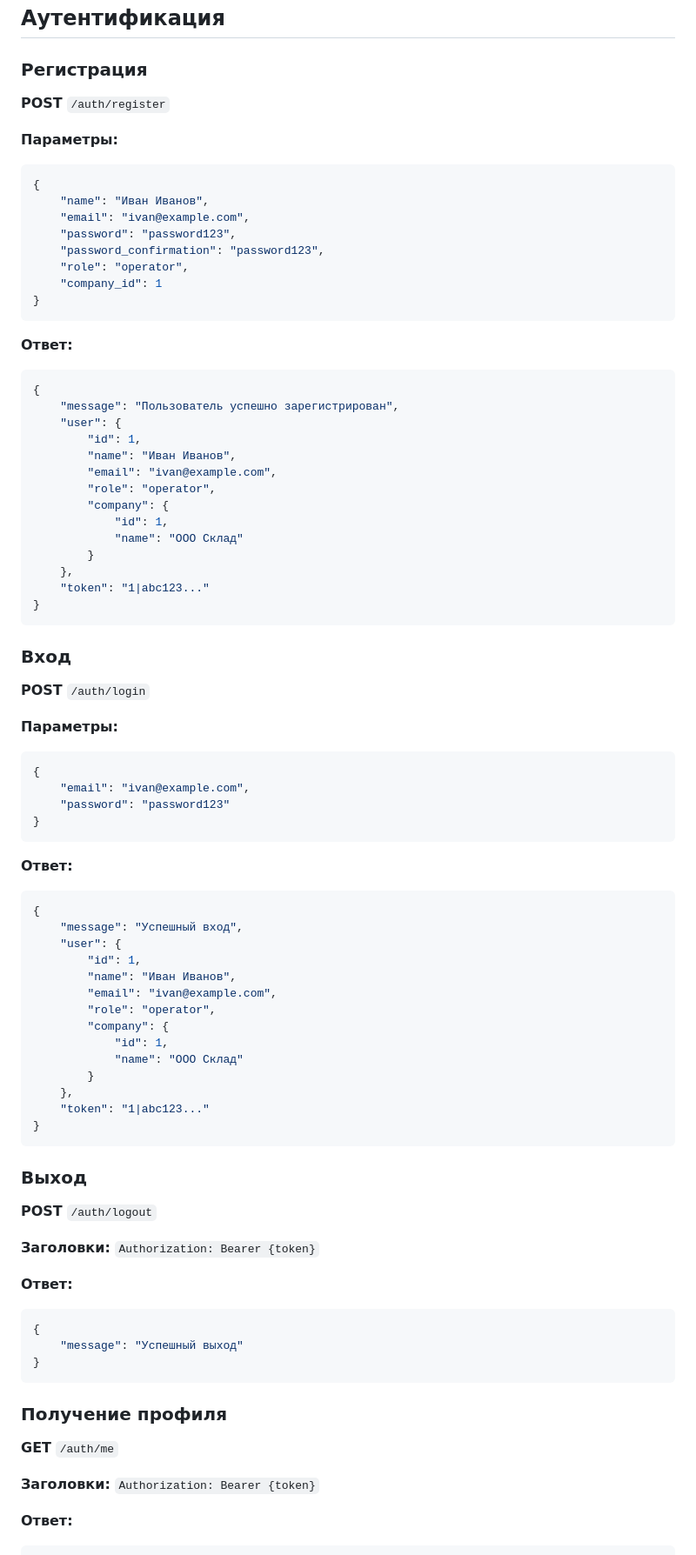
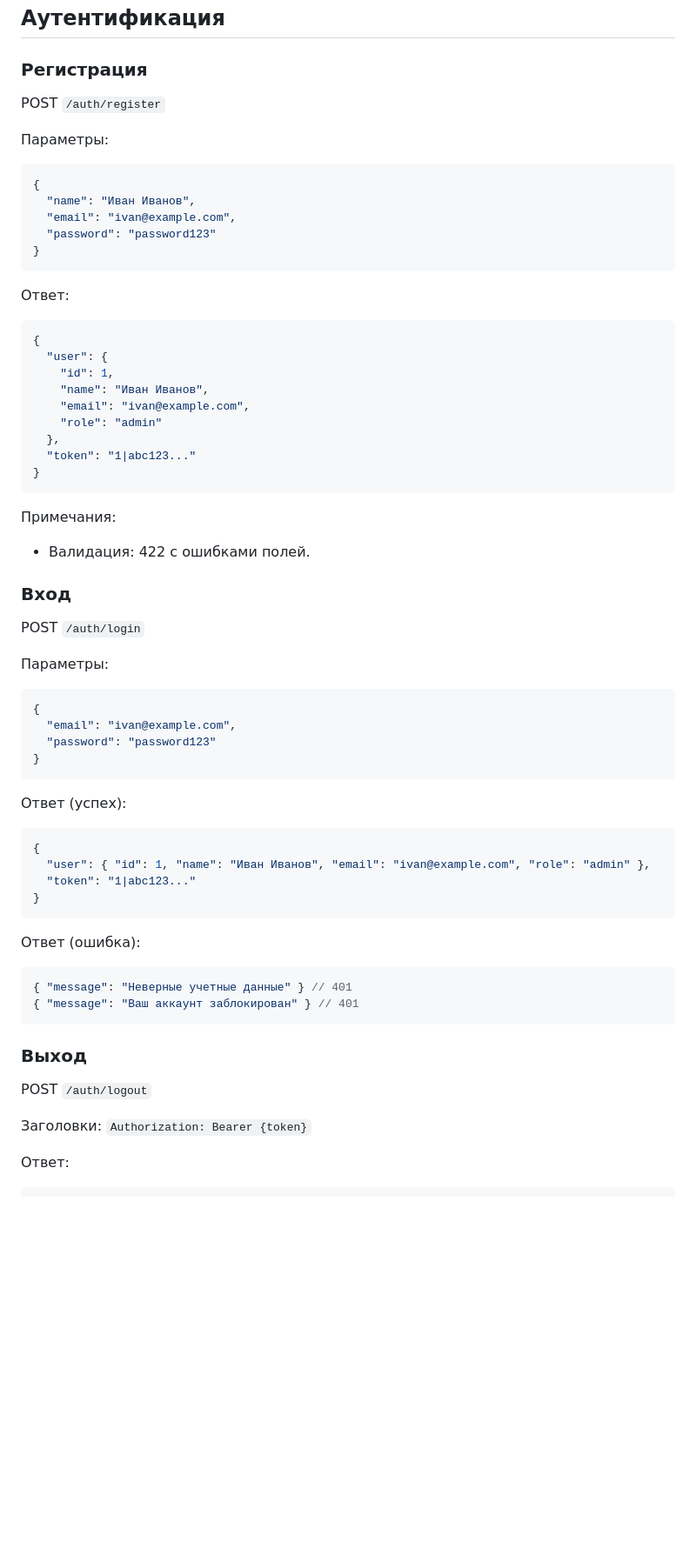
Before and after one commit to siraevrus/sum, a Markdown page: API_DOCUMENTATION.md, the part around the change printed below. Shown: that part at 87% size. Drawn GitHub-style; blank space fills up the shorter version.

Commit message:
docs(api): обновлена документация под актуальные ответы и эндпоинты (auth, products, sales)

````diff
--- a/API_DOCUMENTATION.md
+++ b/API_DOCUMENTATION.md
@@ -8,83 +8,62 @@ http://localhost:8000/api
 ## Аутентификация
 
 ### Регистрация
-**POST** `/auth/register`
+POST `/auth/register`
 
-**Параметры:**
+Параметры:
 ```json
 {
-    "name": "Иван Иванов",
-    "email": "ivan@example.com",
-    "password": "password123",
-    "password_confirmation": "password123",
-    "role": "operator",
-    "company_id": 1
+  "name": "Иван Иванов",
+  "email": "ivan@example.com",
+  "password": "password123"
 }
 ```
 
-**Ответ:**
+Ответ:
 ```json
 {
-    "message": "Пользователь успешно зарегистрирован",
-    "user": {
-        "id": 1,
-        "name": "Иван Иванов",
-        "email": "ivan@example.com",
-        "role": "operator",
-        "company": {
-            "id": 1,
-            "name": "ООО Склад"
-        }
-    },
-    "token": "1|abc123..."
+  "user": {
+    "id": 1,
+    "name": "Иван Иванов",
+    "email": "ivan@example.com",
+    "role": "admin"
+  },
+  "token": "1|abc123..."
 }
 ```
 
+Примечания:
+- Валидация: 422 с ошибками полей.
+
 ### Вход
-**POST** `/auth/login`
+POST `/auth/login`
 
-**Параметры:**
+Параметры:
 ```json
 {
-    "email": "ivan@example.com",
-    "password": "password123"
+  "email": "ivan@example.com",
+  "password": "password123"
 }
 ```
 
-**Ответ:**
+Ответ (успех):
 ```json
 {
-    "message": "Успешный вход",
-    "user": {
-        "id": 1,
-        "name": "Иван Иванов",
-        "email": "ivan@example.com",
-        "role": "operator",
-        "company": {
-            "id": 1,
-            "name": "ООО Склад"
-        }
-    },
-    "token": "1|abc123..."
+  "user": { "id": 1, "name": "Иван Иванов", "email": "ivan@example.com", "role": "admin" },
+  "token": "1|abc123..."
 }
 ```
 
-### Выход
-**POST** `/auth/logout`
-
-**Заголовки:** `Authorization: Bearer {token}`
-
-**Ответ:**
+Ответ (ошибка):
 ```json
-{
-    "message": "Успешный выход"
-}
+{ "message": "Неверные учетные данные" } // 401
+{ "message": "Ваш аккаунт заблокирован" } // 401
 ```
 
-### Получение профиля
-**GET** `/auth/me`
+### Выход
+POST `/auth/logout`
 
-**Заголовки:** `Authorization: Bearer {token}`
+Заголовки: `Authorization: Bearer {token}`
 
-**Ответ:**
+Ответ:
 ```json
````
Also changed, not shown: other parts of API_DOCUMENTATION.md (+112 -75 lines).
